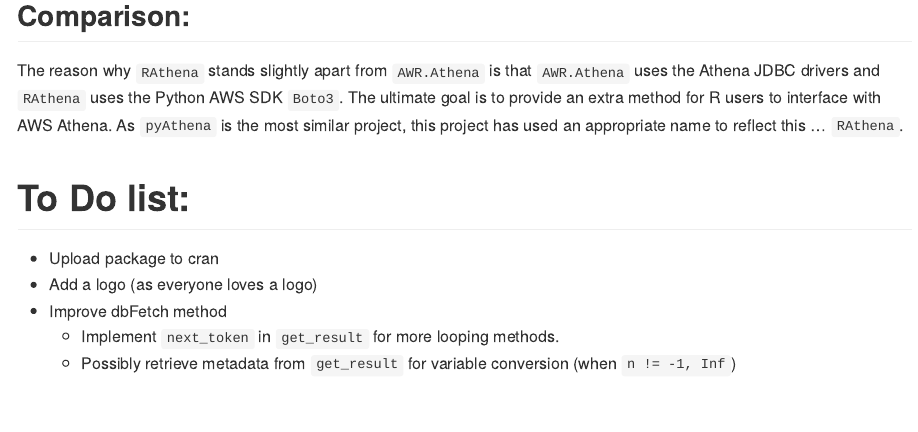
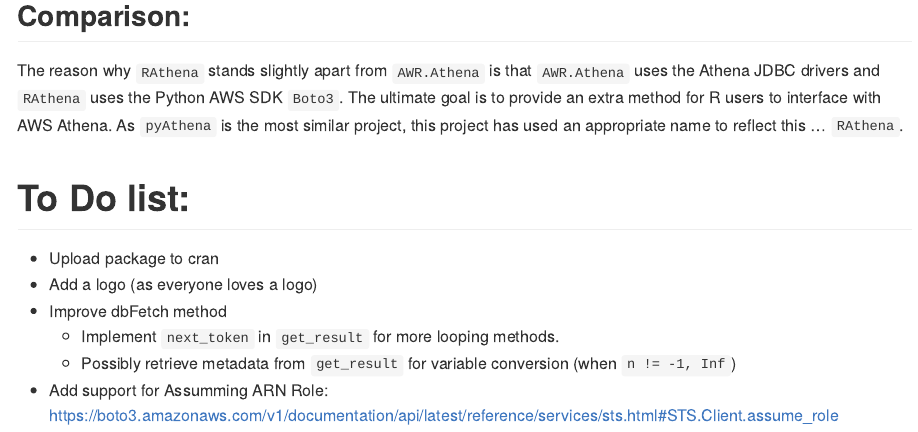
Before and after one commit to DyfanJones/RAthena, an R Markdown document (README.Rmd): the page in a window 1100 px wide, from 7690 px down. The pictures show the output file README.md that the author committed with the source, drawn offline in the style of GitHub; long lines of code are wrapped.

Commit message:
Updated To do list

```diff
--- a/README.Rmd
+++ b/README.Rmd
@@ -357,3 +357,4 @@
 * Improve dbFetch method
   * Implement `next_token` in `get_result` for more looping methods.
   * Possibly retrieve metadata from `get_result` for variable conversion (when `n != -1, Inf`)
+* Add support for Assumming ARN Role: https://boto3.amazonaws.com/v1/documentation/api/latest/reference/services/sts.html#STS.Client.assume_role
```
Also changed, not shown: README.md.
